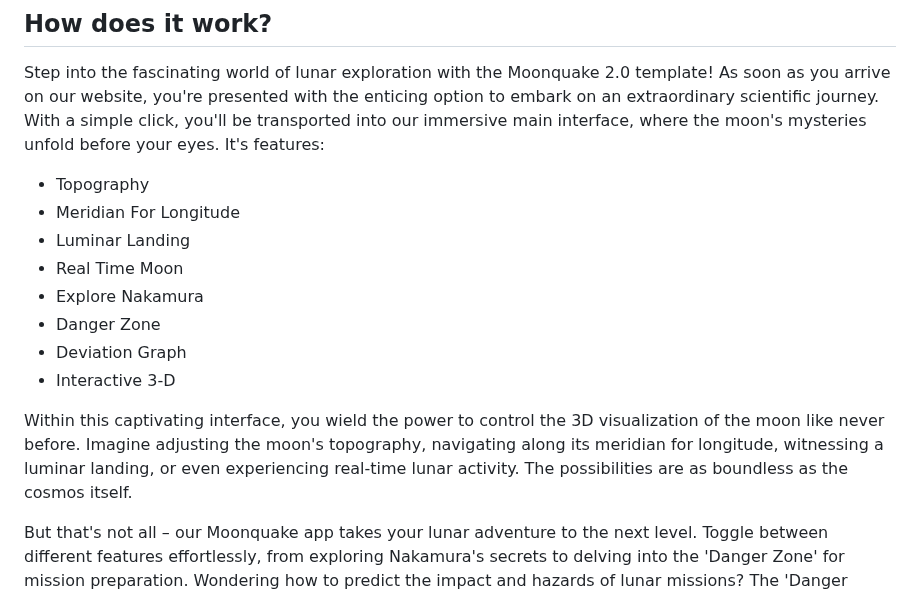
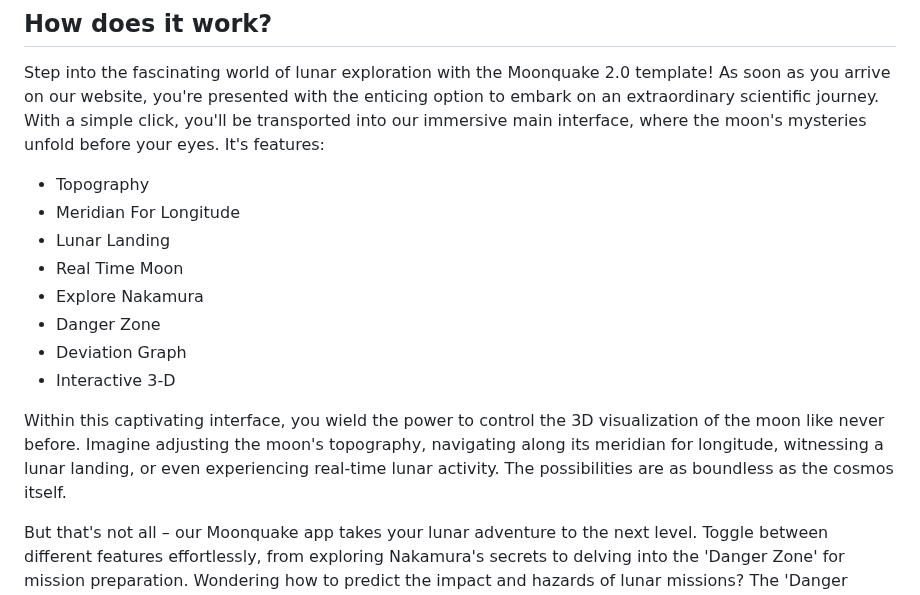
Before and after one commit to jsdhami/SaumyaQuake, a Markdown page: README.md, the part around the change. GitHub-like rendering.

```diff
--- a/README.md
+++ b/README.md
@@ -25,14 +25,14 @@ Step into the fascinating world of lunar exploration with the Moonquake 2.0 temp
 
 - Topography
 - Meridian For Longitude
-- Luminar Landing
+- Lunar Landing
 - Real Time Moon
 - Explore Nakamura
 - Danger Zone
 - Deviation Graph
 - Interactive 3-D
 
-Within this captivating interface, you wield the power to control the 3D visualization of the moon like never before. Imagine adjusting the moon's topography, navigating along its meridian for longitude, witnessing a luminar landing, or even experiencing real-time lunar activity. The possibilities are as boundless as the cosmos itself.
+Within this captivating interface, you wield the power to control the 3D visualization of the moon like never before. Imagine adjusting the moon's topography, navigating along its meridian for longitude, witnessing a lunar landing, or even experiencing real-time lunar activity. The possibilities are as boundless as the cosmos itself.
 
 But that's not all – our Moonquake app takes your lunar adventure to the next level. Toggle between different features effortlessly, from exploring Nakamura's secrets to delving into the 'Danger Zone' for mission preparation. Wondering how to predict the impact and hazards of lunar missions? The 'Danger Zone' feature has your back.
 
```
